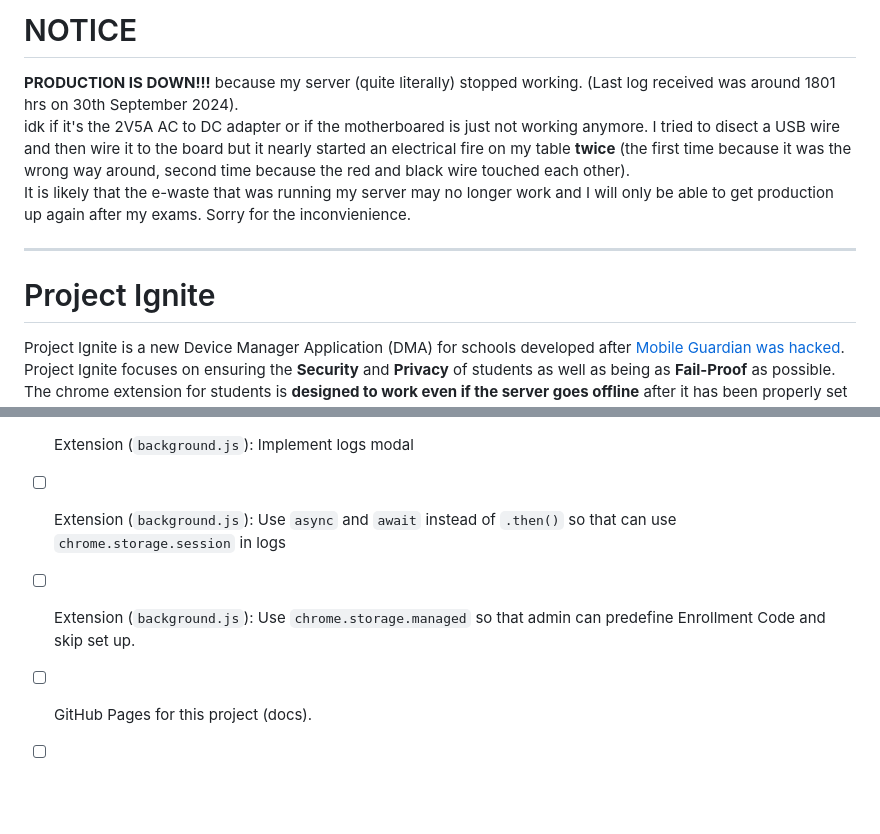
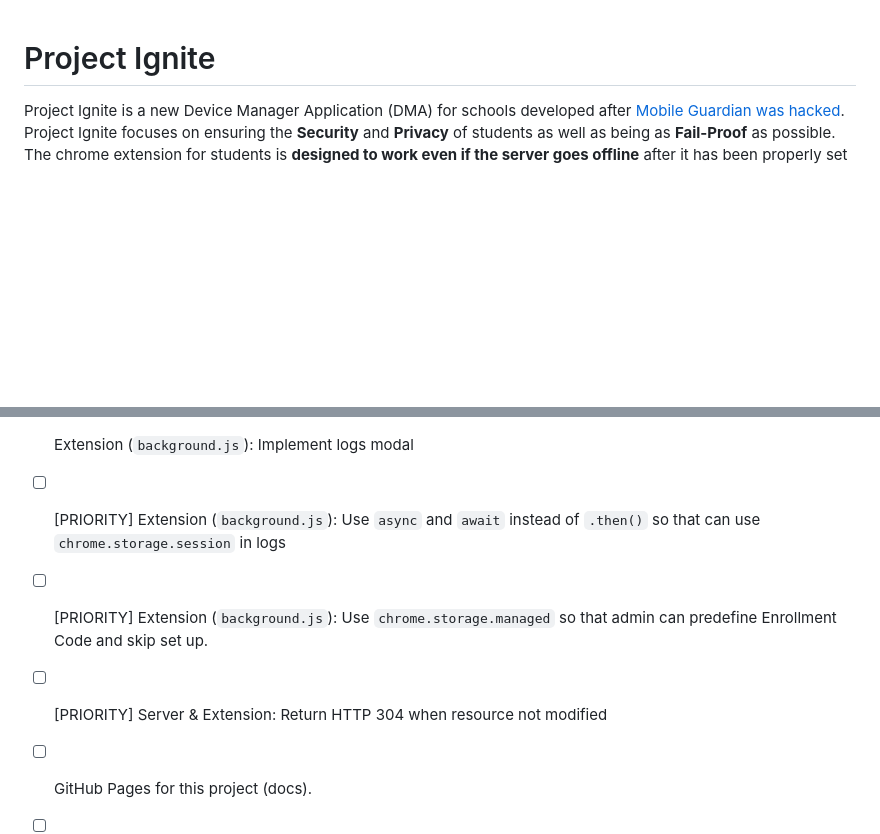
Before and after one commit to AzlanCoding/igniteDMA, a Markdown page: README.md, 2 parts joined by grey strips. Rendered like a GitHub page; blank space fills up the shorter version.

Commit message:
Update Server Status + ToDo

```diff
--- a/README.md
+++ b/README.md
@@ -1,8 +1,3 @@
-# NOTICE
-**PRODUCTION IS DOWN!!!** because my server (quite literally) stopped working. (Last log received was around 1801 hrs on 30th September 2024).<br>
-idk if it's the 2V5A AC to DC adapter or if the motherboared is just not working anymore. I tried to disect a USB wire and then wire it to the board but it nearly started an electrical fire on my table **twice** (the first time because it was the wrong way around, second time because the red and black wire touched each other).<br>
-It is likely that the e-waste that was running my server may no longer work and I will only be able to get production up again after my exams. Sorry for the inconvienience.
-****
 # Project Ignite
 Project Ignite is a new Device Manager Application (DMA) for schools developed after [Mobile Guardian was hacked](https://www.channelnewsasia.com/singapore/mobile-guardian-application-remove-cybersecurity-incident-moe-4526676).
 <br>
@@ -79,8 +74,9 @@ Even if you cannot enforce this setting, it will by default have access to all s
 - [x] Extension: Support for multiple profiles
 - [x] Server (`profile.html`): Highlight repeated URLs
 - [x] Extension (`background.js`): Implement logs modal
-- [ ] Extension (`background.js`): Use `async` and `await` instead of `.then()` so that can use `chrome.storage.session` in logs
-- [ ] Extension (`background.js`): Use `chrome.storage.managed` so that admin can predefine Enrollment Code and skip set up.
+- [ ] [PRIORITY] Extension (`background.js`): Use `async` and `await` instead of `.then()` so that can use `chrome.storage.session` in logs
+- [ ] [PRIORITY] Extension (`background.js`): Use `chrome.storage.managed` so that admin can predefine Enrollment Code and skip set up.
+- [ ] [PRIORITY] Server & Extension: Return HTTP 304 when resource not modified
 - [ ] GitHub Pages for this project (docs).
 - [ ] Server: Create "Print Profile Code" feature to make it easier to share profile code with students
 - [ ] Server: Create delete enrollment option
```
